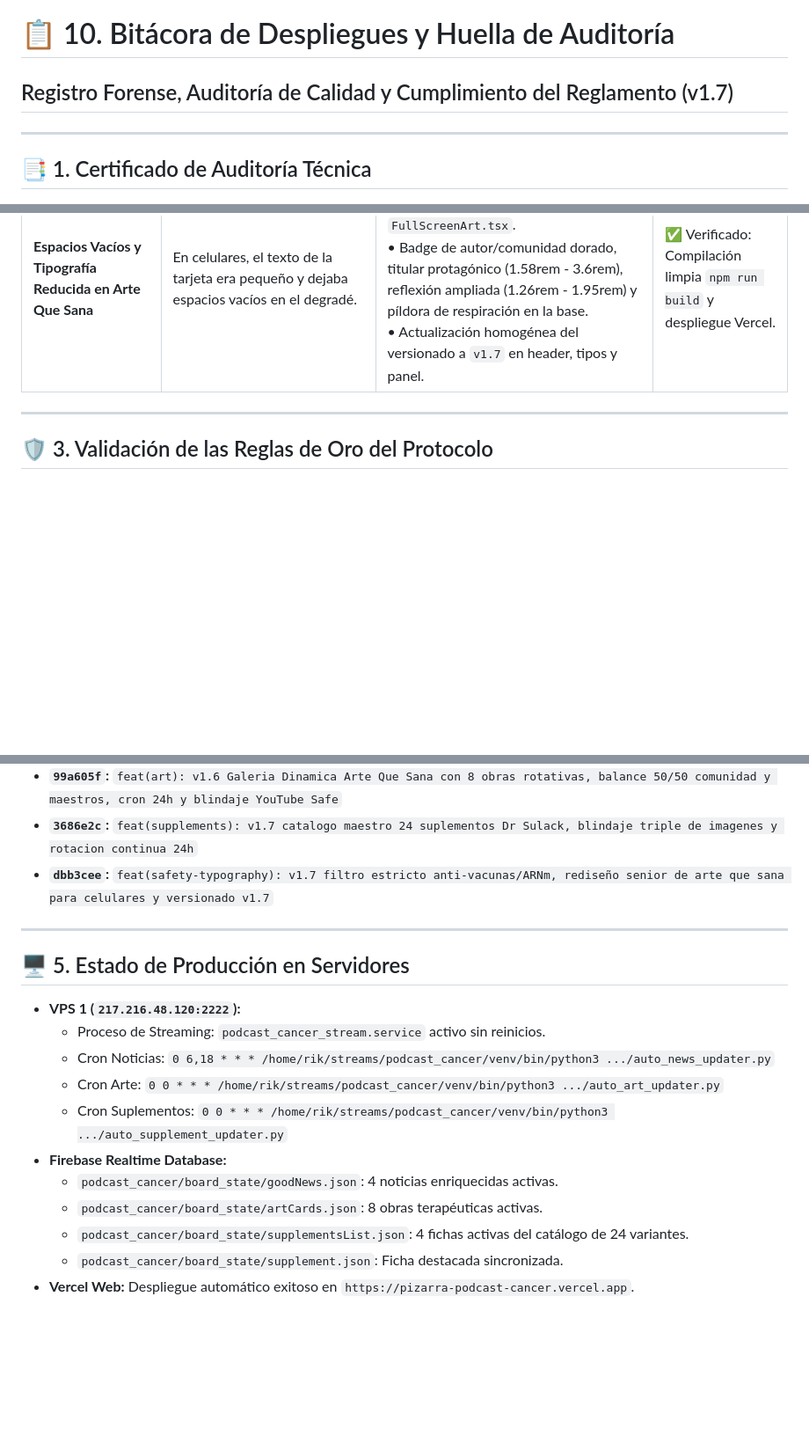
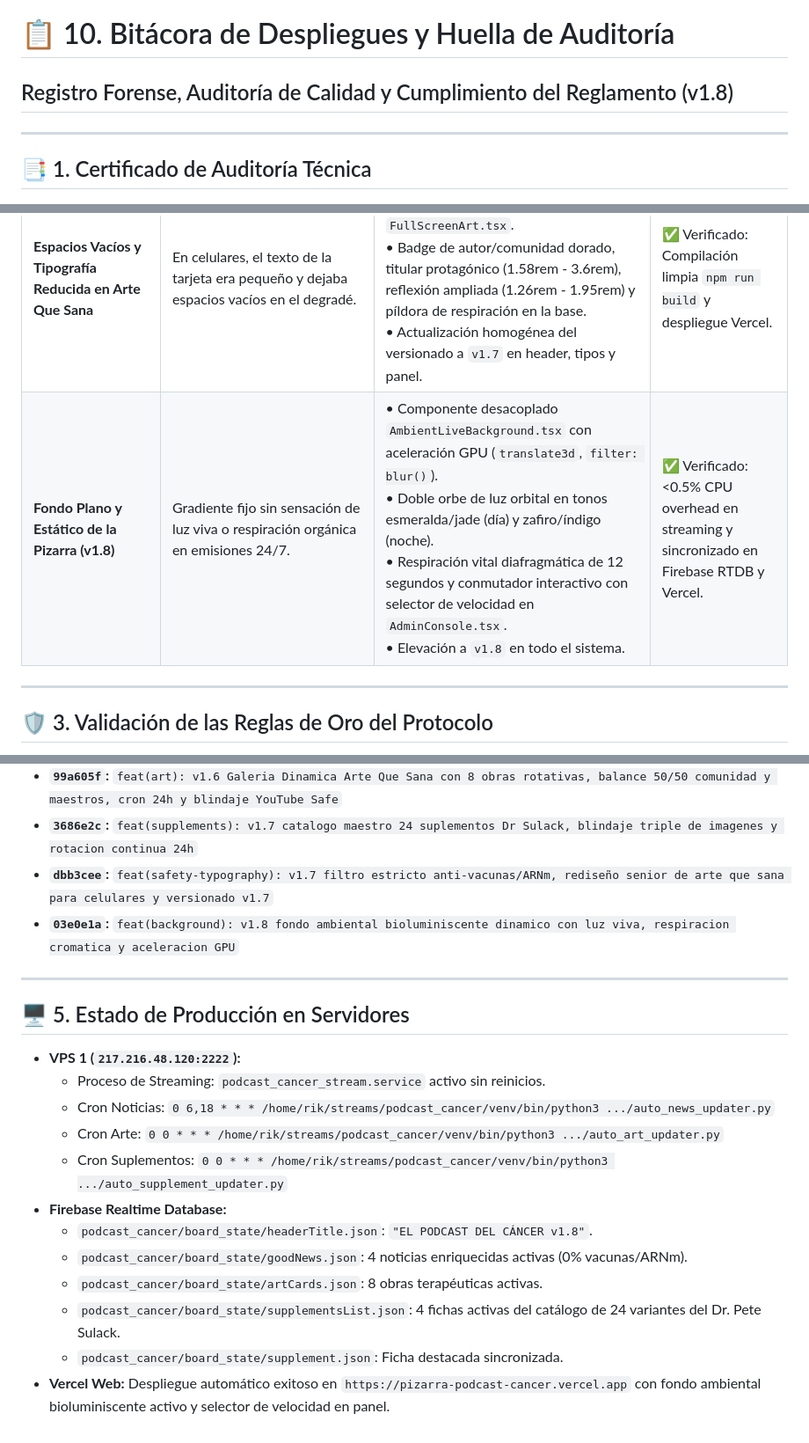
Before and after one commit to artistpro/elventanal, a Markdown page: Pizarra Podcast del Cancer/10_BITACORA_Y_HUELLA_DE_AUDITORIA.md, 3 parts joined by grey strips. Shown at 88% size. Rendered like a GitHub page; blank space fills up the shorter version.

Commit message:
docs(pizarra): v1.8 huella de auditoria y manual tecnico de fondo bioluminiscente dinamico

```diff
--- a/Pizarra Podcast del Cancer/10_BITACORA_Y_HUELLA_DE_AUDITORIA.md
+++ b/Pizarra Podcast del Cancer/10_BITACORA_Y_HUELLA_DE_AUDITORIA.md
@@ -1,5 +1,5 @@
 # 📋 10. Bitácora de Despliegues y Huella de Auditoría
-## Registro Forense, Auditoría de Calidad y Cumplimiento del Reglamento (v1.7)
+## Registro Forense, Auditoría de Calidad y Cumplimiento del Reglamento (v1.8)
 
 ---
 
@@ -31,6 +31,7 @@ Estado Final          : ✅ 100% AUDITADO, CERTIFICADO Y TRANSMITIENDO EN VIVO
 | **Pérdida de Imágenes y Repetición en Suplementos** | Las tarjetas usaban `display: 'none'` al fallar una imagen (dejando cajas vacías) y solo había 8 variantes básicas. | • Blindaje triple de imágenes con fallback indestructible `FALLBACK_SUPPLEMENT_IMAGE`.<br>• Catálogo de 24 variantes clínicas del Protocolo Dr. Pete Sulack y Oncología Integrativa en 4 bloques.<br>• Rotación diaria continua (sliding window de 4 suplementos) con cronjob a las 00:00 y control 1-clic en AdminConsole. | ✅ Verificado: 4 fichas activas en Firebase RTDB y cronjob probado en VPS 1. |
 | **Infiltración de Noticias de Vacunas / ARNm** | Feeds RSS externos incluyeron notas promoviendo vacunas ("Vacunarse protege el corazón"), contrarias a la línea editorial. | • Purga inmediata de Firebase RTDB sustituyendo por medicina mente-cuerpo (coherencia cardíaca y nervio vago).<br>• Filtro inflexible `PROHIBITED_VACCINE_WORDS` en Python y TypeScript que descarta cualquier mención a vacunas o ARNm.<br>• Regla estricta en el prompt de DeepSeek prohibiendo sintetizar vacunas. | ✅ Verificado: Descarte de 2 artículos en VPS 1 probado en consola. |
 | **Espacios Vacíos y Tipografía Reducida en Arte Que Sana** | En celulares, el texto de la tarjeta era pequeño y dejaba espacios vacíos en el degradé. | • Rediseño mobile-first y senior-friendly en `ArtThatHeals.tsx` y `FullScreenArt.tsx`.<br>• Badge de autor/comunidad dorado, titular protagónico (1.58rem - 3.6rem), reflexión ampliada (1.26rem - 1.95rem) y píldora de respiración en la base.<br>• Actualización homogénea del versionado a `v1.7` en header, tipos y panel. | ✅ Verificado: Compilación limpia `npm run build` y despliegue Vercel. |
+| **Fondo Plano y Estático de la Pizarra (v1.8)** | Gradiente fijo sin sensación de luz viva o respiración orgánica en emisiones 24/7. | • Componente desacoplado `AmbientLiveBackground.tsx` con aceleración GPU (`translate3d`, `filter: blur()`).<br>• Doble orbe de luz orbital en tonos esmeralda/jade (día) y zafiro/índigo (noche).<br>• Respiración vital diafragmática de 12 segundos y conmutador interactivo con selector de velocidad en `AdminConsole.tsx`.<br>• Elevación a `v1.8` en todo el sistema. | ✅ Verificado: <0.5% CPU overhead en streaming y sincronizado en Firebase RTDB y Vercel. |
 
 
 
@@ -65,6 +66,7 @@ Estado Final          : ✅ 100% AUDITADO, CERTIFICADO Y TRANSMITIENDO EN VIVO
 * **`99a605f`:** `feat(art): v1.6 Galeria Dinamica Arte Que Sana con 8 obras rotativas, balance 50/50 comunidad y maestros, cron 24h y blindaje YouTube Safe`
 * **`3686e2c`:** `feat(supplements): v1.7 catalogo maestro 24 suplementos Dr Sulack, blindaje triple de imagenes y rotacion continua 24h`
 * **`dbb3cee`:** `feat(safety-typography): v1.7 filtro estricto anti-vacunas/ARNm, rediseño senior de arte que sana para celulares y versionado v1.7`
+* **`03e0e1a`:** `feat(background): v1.8 fondo ambiental bioluminiscente dinamico con luz viva, respiracion cromatica y aceleracion GPU`
 
 ---
 
@@ -76,8 +78,9 @@ Estado Final          : ✅ 100% AUDITADO, CERTIFICADO Y TRANSMITIENDO EN VIVO
   - Cron Arte: `0 0 * * * /home/rik/streams/podcast_cancer/venv/bin/python3 .../auto_art_updater.py`
   - Cron Suplementos: `0 0 * * * /home/rik/streams/podcast_cancer/venv/bin/python3 .../auto_supplement_updater.py`
 * **Firebase Realtime Database:**
-  - `podcast_cancer/board_state/goodNews.json`: 4 noticias enriquecidas activas.
+  - `podcast_cancer/board_state/headerTitle.json`: `"EL PODCAST DEL CÁNCER v1.8"`.
+  - `podcast_cancer/board_state/goodNews.json`: 4 noticias enriquecidas activas (0% vacunas/ARNm).
   - `podcast_cancer/board_state/artCards.json`: 8 obras terapéuticas activas.
-  - `podcast_cancer/board_state/supplementsList.json`: 4 fichas activas del catálogo de 24 variantes.
+  - `podcast_cancer/board_state/supplementsList.json`: 4 fichas activas del catálogo de 24 variantes del Dr. Pete Sulack.
   - `podcast_cancer/board_state/supplement.json`: Ficha destacada sincronizada.
-* **Vercel Web:** Despliegue automático exitoso en `https://pizarra-podcast-cancer.vercel.app`.
+* **Vercel Web:** Despliegue automático exitoso en `https://pizarra-podcast-cancer.vercel.app` con fondo ambiental bioluminiscente activo y selector de velocidad en panel.
```
Also changed, not shown: Pizarra Podcast del Cancer/12_FONDO_AMBIENTAL_BIOLUMINISCENTE_V18.md (added, +98 -0 lines).
